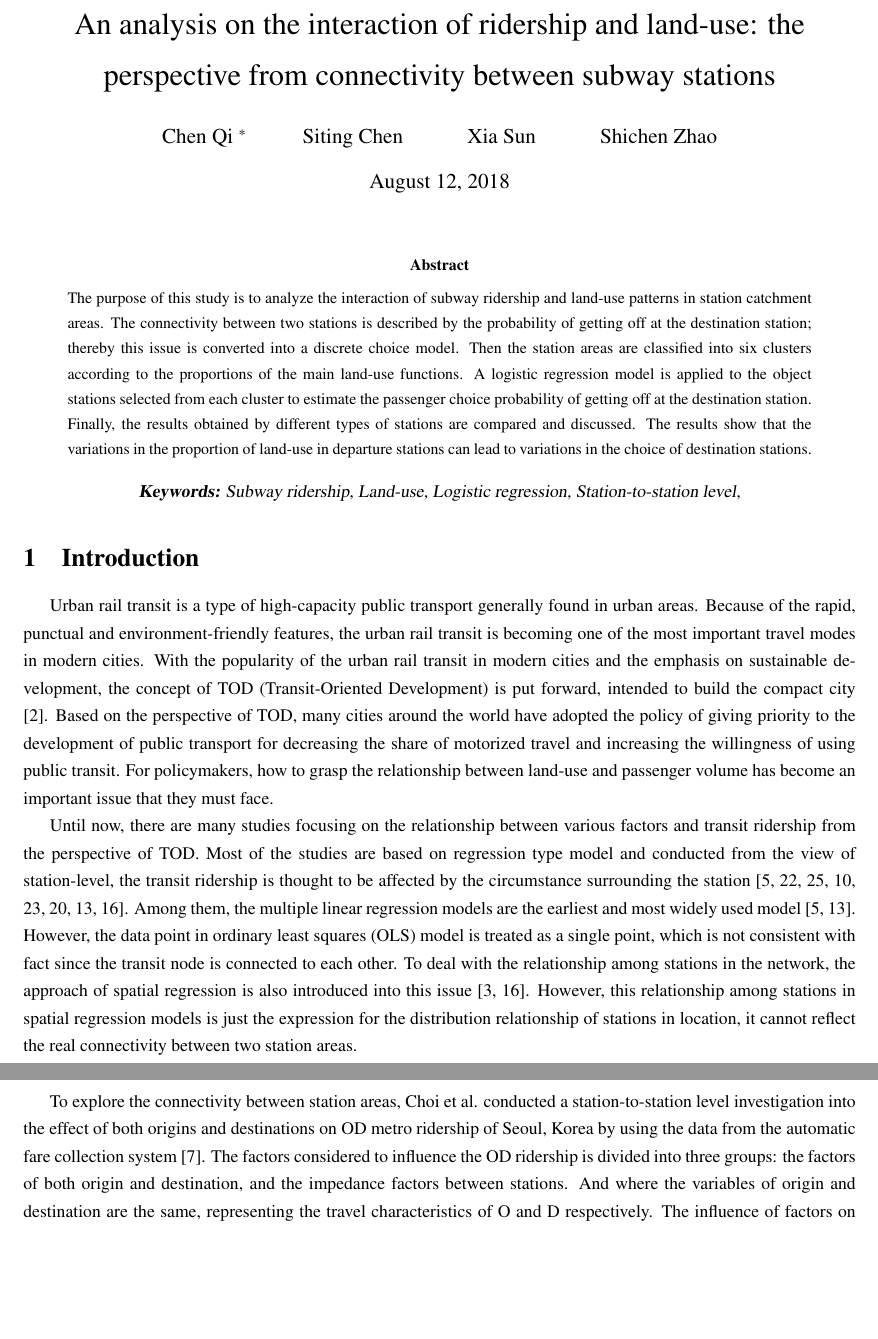
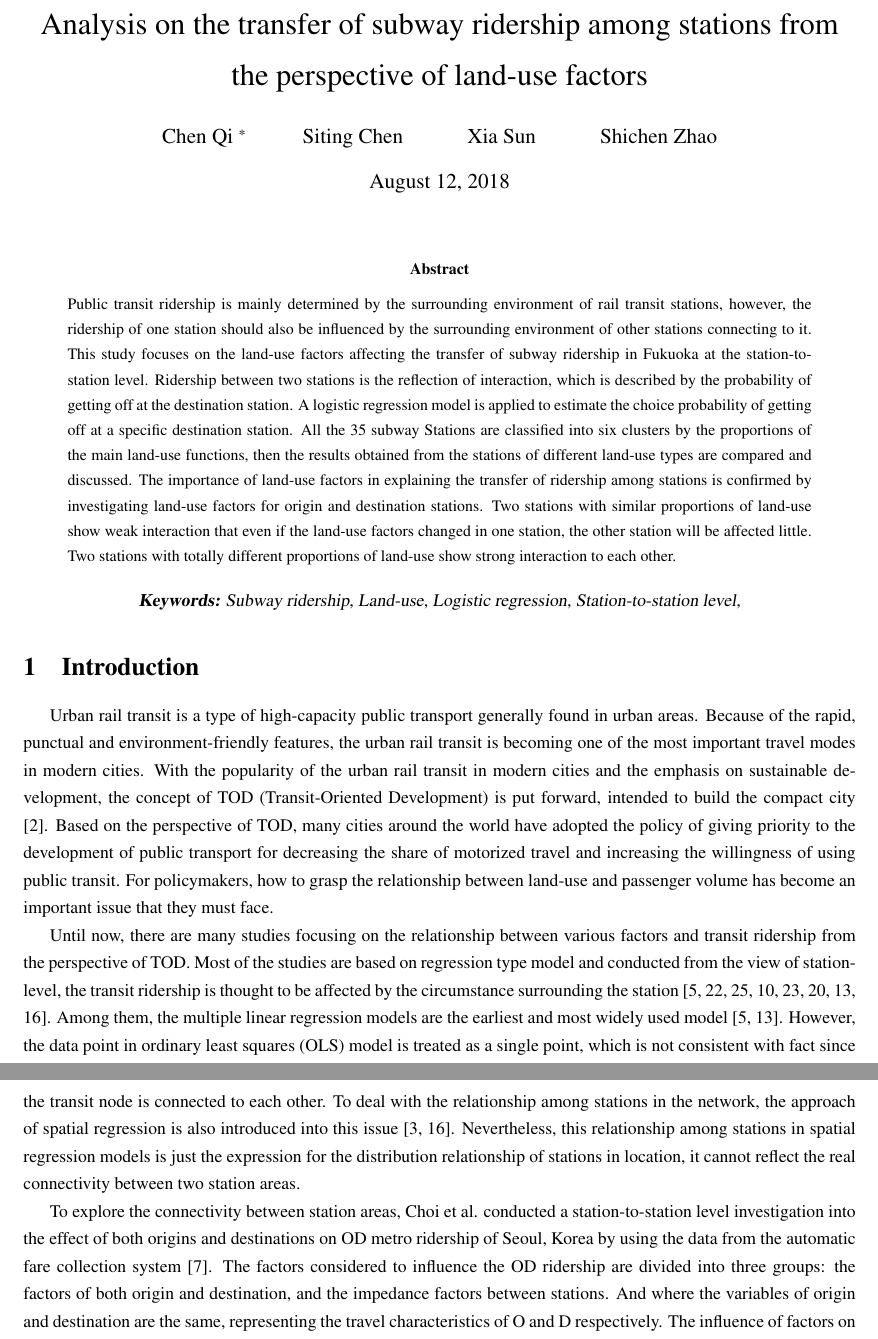
Before and after one commit to 7bder/Paper-Journal-of-Transport-and-Land-Use, a LaTeX paper (JTLU.tex): two parts of pages 1 and 2 of 13 before the commit and two parts of pages 1 and 2 of 12 after it, joined at a grey line, cut at the place of the change, the shorter picture padded with empty space. Compiled offline with pdfLaTeX.

Commit message:
20180812
Abstract and Title were modified

```diff
--- a/JTLU.tex
+++ b/JTLU.tex
@@ -19,7 +19,7 @@
 	bindingoffset=0mm, top=25mm, bottom=25mm}
 
 \begin{document}
-\title{An analysis on the interaction of ridership and land-use: the perspective from connectivity between subway stations}
+\title{Analysis on the transfer of subway ridership among stations from the perspective of land-use factors}
 
 % 作者与作者之间用 \and 隔开，\thanks{} 生成脚注
 \author{Chen Qi \thanks{E-mail: chenqi.clever@gmail.com} \and Siting Chen \and Xia Sun \and Shichen Zhao}
@@ -30,7 +30,9 @@
 \begin{abstract}
 % 取消首行缩进
 \noindent
-The purpose of this study is to analyze the interaction of subway ridership and land-use patterns in station catchment areas. The connectivity between two stations is described by the probability of getting off at the destination station; thereby this issue is converted into a discrete choice model. Then the station areas are classified into six clusters according to the proportions of the main land-use functions. A logistic regression model is applied to the object stations selected from each cluster to estimate the passenger choice probability of getting off at the destination station. Finally, the results obtained by different types of stations are compared and discussed. The results show that the variations in the proportion of land-use in departure stations can lead to variations in the choice of destination stations.
+% 对于站点客流预测研究已经有很多，
+Public transit ridership is mainly determined by the surrounding environment of rail transit stations, however, the ridership of one station should also be influenced by the surrounding environment of other stations connecting to it. This study focuses on the land-use factors affecting the transfer of subway ridership in Fukuoka at the station-to-station level. Ridership between two stations is the reflection of interaction, which is described by the probability of getting off at the destination station. A logistic regression model is applied to estimate the choice probability of getting off at a specific destination station. All the 35 subway Stations are classified into six clusters by the proportions of the main land-use functions, then the results obtained from the stations of different land-use types are compared and discussed. The importance of land-use factors in explaining the transfer of ridership among stations is confirmed by investigating land-use factors for origin and destination stations. Two stations with similar proportions of land-use show weak interaction that even if the land-use factors changed in one station, the other station will be affected little. Two stations with totally different proportions of land-use show strong interaction to each other.
+
 \end{abstract}
 
 %
@@ -46,10 +48,10 @@ The purpose of this study is to analyze the interaction of subway ridership and
 Urban rail transit is a type of high-capacity public transport generally found in urban areas. Because of the rapid, punctual and environment-friendly features, the urban rail transit is becoming one of the most important travel modes in modern cities. With the popularity of the urban rail transit in modern cities and the emphasis on sustainable development, the concept of TOD (Transit-Oriented Development) is put forward, intended to build the compact city \cite{Calthorpe1993}. Based on the perspective of TOD, many cities around the world have adopted the policy of giving priority to the development of public transport for decreasing the share of motorized travel and increasing the willingness of using public transit. For policymakers, how to grasp the relationship between land-use and passenger volume has become an important issue that they must face.
 
 %
-Until now, there are many studies focusing on the relationship between various factors and transit ridership from the perspective of TOD. Most of the studies are based on regression type model and conducted from the view of station-level, the transit ridership is thought to be affected by the circumstance surrounding the station \cite{Cervero1997,Taylor2003,Zhao2005,Estupinan2008,Taylor2009,Sohn2010,Gutierrez2011,Jun2015}. Among them, the multiple linear regression models are the earliest and most widely used model \cite{Cervero1997,Gutierrez2011}. However, the data point in ordinary least squares (OLS) model is treated as a single point, which is not consistent with fact since the transit node is connected to each other. To deal with the relationship among stations in the network, the approach of spatial regression is also introduced into this issue \cite{Cardozo2012,Jun2015}. However, this relationship among stations in spatial regression models is just the expression for the distribution relationship of stations in location, it cannot reflect the real connectivity between two station areas.
+Until now, there are many studies focusing on the relationship between various factors and transit ridership from the perspective of TOD. Most of the studies are based on regression type model and conducted from the view of station-level, the transit ridership is thought to be affected by the circumstance surrounding the station \cite{Cervero1997,Taylor2003,Zhao2005,Estupinan2008,Taylor2009,Sohn2010,Gutierrez2011,Jun2015}. Among them, the multiple linear regression models are the earliest and most widely used model \cite{Cervero1997,Gutierrez2011}. However, the data point in ordinary least squares (OLS) model is treated as a single point, which is not consistent with fact since the transit node is connected to each other. To deal with the relationship among stations in the network, the approach of spatial regression is also introduced into this issue \cite{Cardozo2012,Jun2015}. Nevertheless, this relationship among stations in spatial regression models is just the expression for the distribution relationship of stations in location, it cannot reflect the real connectivity between two station areas.
 
 %
-To explore the connectivity between station areas, Choi et al. conducted a station-to-station level investigation into the effect of both origins and destinations on OD metro ridership of Seoul, Korea by using the data from the automatic fare collection system \cite{Choi2012}. The factors considered to influence the OD ridership is divided into three groups: the factors of both origin and destination, and the impedance factors between stations. And where the variables of origin and destination are the same, representing the travel characteristics of O and D respectively. The influence of factors on OD ridership is estimated using multiplicative and Poisson regression, with the data of morning, evening peak hours, and midday hours. This station-to-station approach has connected stations by using the factors of both origin and destination. As the result of this empirical study, different land-use functions have different travel characteristics in terms of both time and space. However, this approach still cannot reflect the connectivity between two station areas because of the aggregate processing for data.
+To explore the connectivity between station areas, Choi et al. conducted a station-to-station level investigation into the effect of both origins and destinations on OD metro ridership of Seoul, Korea by using the data from the automatic fare collection system \cite{Choi2012}. The factors considered to influence the OD ridership are divided into three groups: the factors of both origin and destination, and the impedance factors between stations. And where the variables of origin and destination are the same, representing the travel characteristics of O and D respectively. The influence of factors on OD ridership is estimated using multiplicative and Poisson regression, with the data of morning, evening peak hours, and midday hours. This station-to-station approach has connected stations by using the factors of both origin and destination. As the result of this empirical study, different land-use functions have different travel characteristics in terms of both time and space. However, this approach still cannot reflect the connectivity between two station areas because of the aggregate processing for data.
 
 %
 Land-use and public transit are coevolving partners in city building \cite{Handy2005,Dittmar2012}. In the urban railway transit system, the ridership between stations is thought to be related to land-use, distribution of functional regions, or travel preferences \cite{Thompson1997}. In urban planning, TOD can be viewed as a method for balancing the land-use of residences, business, and leisure within walking distance taking the station as the center, while the transit ridership between stations can be viewed as the connectivity of different TOD areas. The TOD area is generally referring to a compact residential district that includes mixing land-use to allow people to most of their daily activities within the easy walking distance of a major transit node \cite{Lund2004}. In details, various functional buildings are the carrier for people to live, work and recreate, different functions of buildings correspond different trip purposes. When the functions of buildings within the easy walking distance of a station cannot satisfy the requirement of people’s daily activities, people will choose to go to other places to conduct their business by using the transit node such as the subway. Therefore, the distribution of different functional building in a TOD area is considered to not only affect the ridership of the station where it is located but also affect the ridership of other stations connected to that station.
```
Also changed, not shown: JTLU.tex (2 more changed lines).
